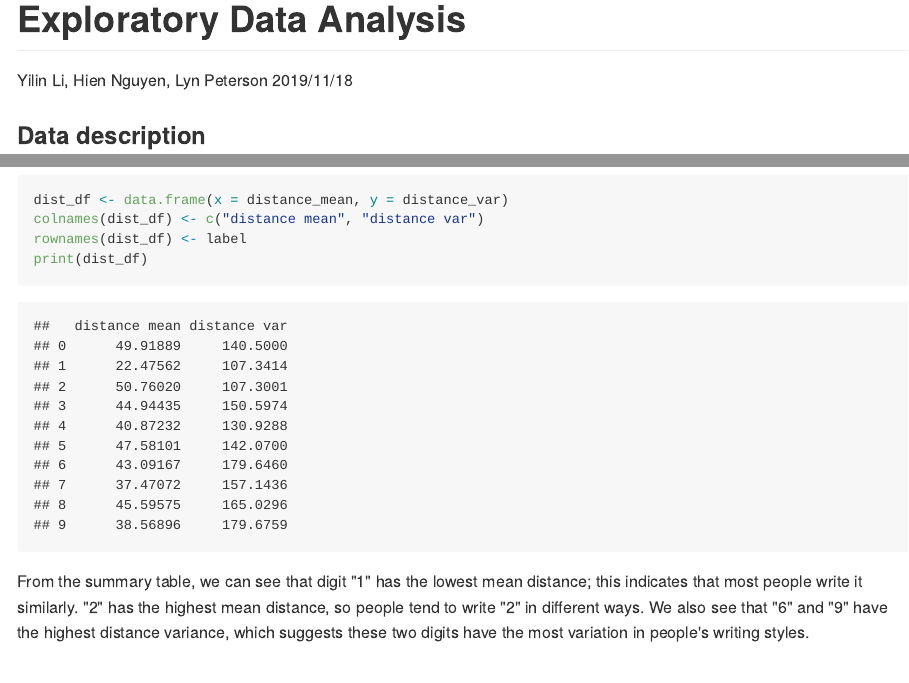
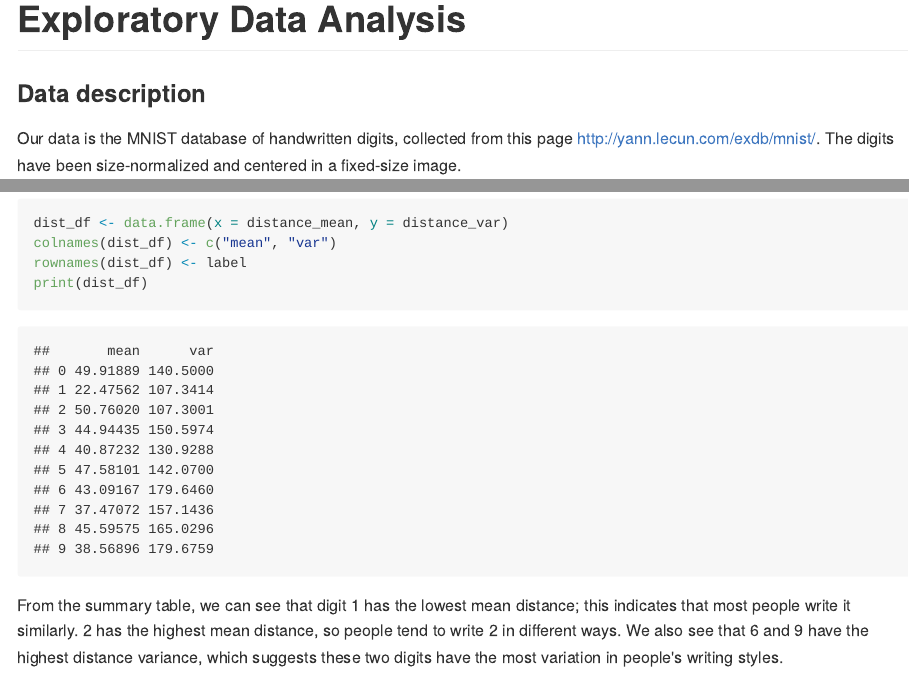
Before and after one commit to stat-learning/group-6, an R Markdown document (eda.Rmd): the page in a window 1100 px wide, from its top, and a second part further down, joined at a grey line. The pictures show the output file eda.md that the author committed with the source, drawn offline in the style of GitHub; long lines of code are wrapped.

Commit message:
update EDA

````diff
--- a/eda.Rmd
+++ b/eda.Rmd
@@ -1,7 +1,5 @@
 ---
 title: "Exploratory Data Analysis"
-author: "Yilin Li, Hien Nguyen, Lyn Peterson"
-date: "2019/11/18"
 output: github_document
 ---
 
@@ -93,12 +91,12 @@ for(i in 1:10){
 
 ```{r}
 dist_df <- data.frame(x = distance_mean, y = distance_var)
-colnames(dist_df) <- c("distance mean", "distance var")
+colnames(dist_df) <- c("mean", "var")
 rownames(dist_df) <- label
 print(dist_df)
 ```
 
-From the summary table, we can see that digit "1" has the lowest mean distance; this indicates that most people write it similarly. "2" has the highest mean distance, so people tend to write "2" in different ways. We also see that "6" and "9" have the highest distance variance, which suggests these two digits have the most variation in people's writing styles.
+From the summary table, we can see that digit 1 has the lowest mean distance; this indicates that most people write it similarly. 2 has the highest mean distance, so people tend to write 2 in different ways. We also see that 6 and 9 have the highest distance variance, which suggests these two digits have the most variation in people's writing styles.
 
 We can take a look at the mean image for each digit.
 
````
Also changed, not shown: eda.md, 3 other files.
